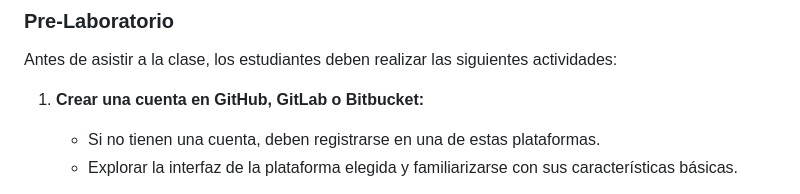
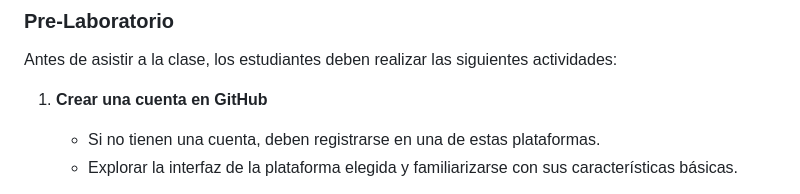
Before and after one commit to academialabs/ucu-so-labs, a Markdown page: lab01/so-pde-lab01.md, the part around the change. GitHub-like rendering.

Commit message:
Update instructions for creating a GitHub account

```diff
--- a/lab01/so-pde-lab01.md
+++ b/lab01/so-pde-lab01.md
@@ -8,7 +8,7 @@ El objetivo de este laboratorio es introducir a los estudiantes en el uso básic
 ### **Pre-Laboratorio**
 Antes de asistir a la clase, los estudiantes deben realizar las siguientes actividades:
 
-1. **Crear una cuenta en GitHub, GitLab o Bitbucket:**
+1. **Crear una cuenta en GitHub**
    - Si no tienen una cuenta, deben registrarse en una de estas plataformas.
    - Explorar la interfaz de la plataforma elegida y familiarizarse con sus características básicas.
 
```
